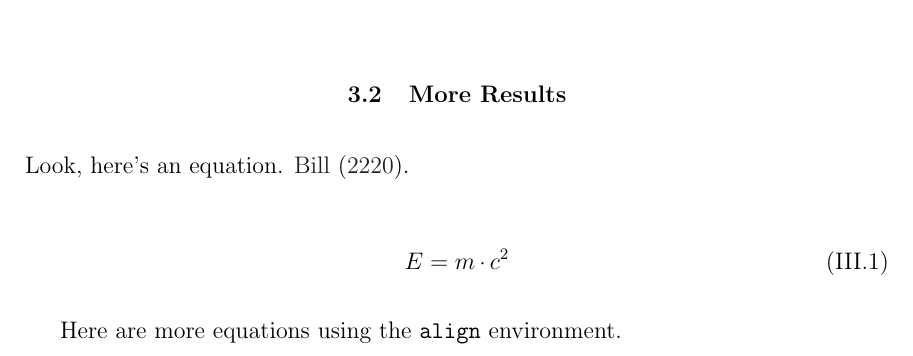
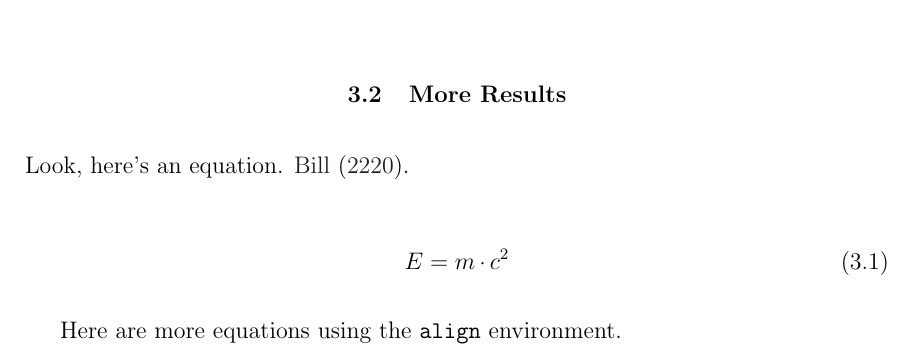
Before and after one commit to mitchute/OSULaTeXTheisTemplate, a LaTeX thesis (main.tex, which reads AuxiliaryFiles/Configuration.tex): part of page 15 of 20, cut so that both start at the same text. Compiled offline with pdfLaTeX.

Commit message:
Fix equation numbers

```diff
--- a/AuxiliaryFiles/Configuration.tex
+++ b/AuxiliaryFiles/Configuration.tex
@@ -92,6 +92,7 @@
 \renewcommand{\thesection}{\arabic{chapter}.\arabic{section}}
 \renewcommand{\thefigure}{\arabic{chapter}.\arabic{figure}}
 \renewcommand{\thetable}{\arabic{chapter}.\arabic{table}}
+\renewcommand{\theequation}{\arabic{chapter}.\arabic{equation}}
 
 %============ commands for adding Chapter/Table/Figure  Page to the TOC/LOT/LOF=
 \usepackage{afterpage}
```
Also changed, not shown: main.pdf.
